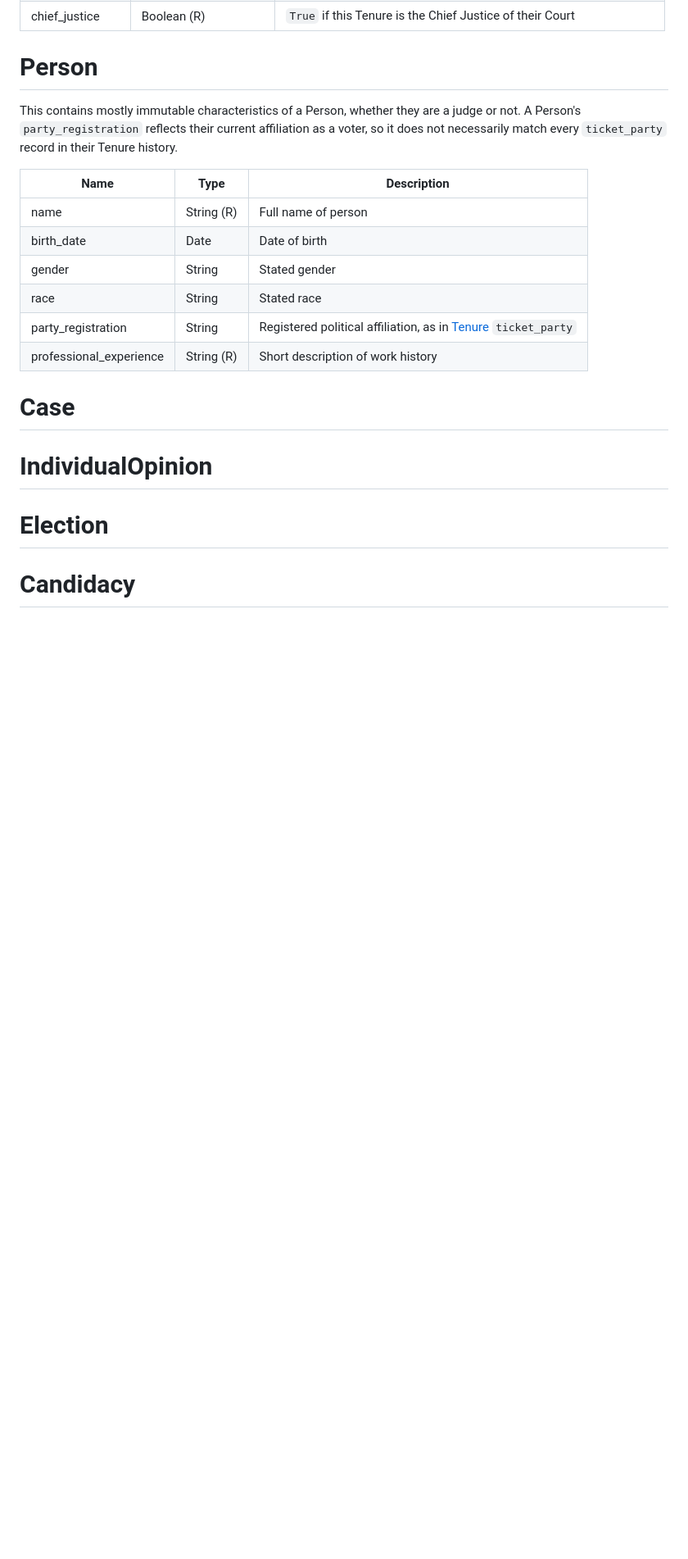
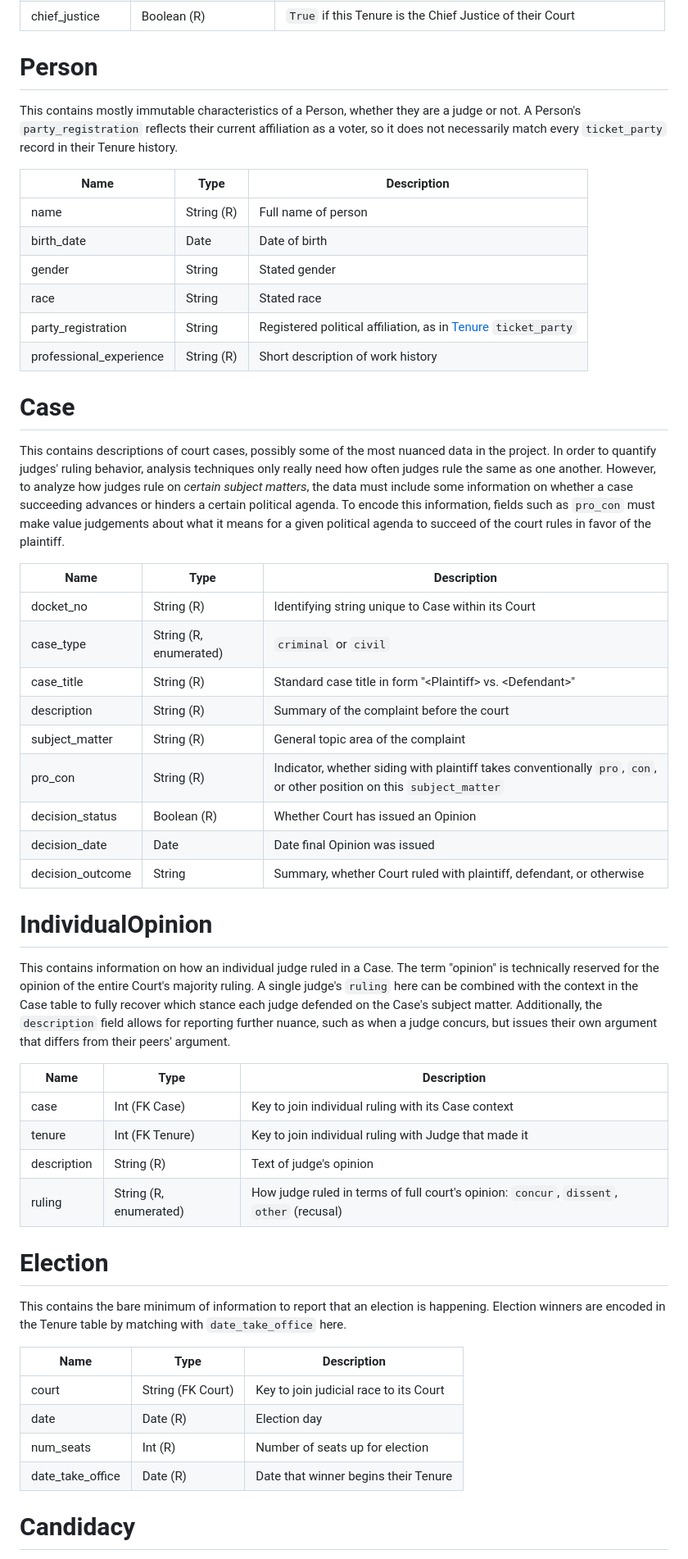
Before and after one commit to uchicago-capp-30320/JudgementCall, a Markdown page: docs/models.md, the part around one of its changes. Shown at 82% size. Rendered like a GitHub page; blank space fills up the shorter version.

Commit message:
models.md finished

```diff
--- a/docs/models.md
+++ b/docs/models.md
@@ -58,7 +56,7 @@ Note that `start_date` is the only required date, as some Tenures are historical
 This contains mostly immutable characteristics of a Person, whether they are a judge or not. A Person's `party_registration` reflects their current affiliation as a voter, so it does not necessarily match every `ticket_party` record in their Tenure history.
 
 | Name                    | Type       | Description                                                              |
-| ----------------------- | ---------- | ------------------------------------------------------------------------ |
+|-------------------------|------------|--------------------------------------------------------------------------|
 | name                    | String (R) | Full name of person                                                      |
 | birth_date              | Date       | Date of birth                                                            |
 | gender                  | String     | Stated gender                                                            |
@@ -68,9 +66,42 @@ This contains mostly immutable characteristics of a Person, whether they are a j
 
 # Case
 
+This contains descriptions of court cases, possibly some of the most nuanced data in the project. In order to quantify judges' ruling behavior, analysis techniques only really need how often judges rule the same as one another. However, to analyze how judges rule on *certain subject matters*, the data must include some information on whether a case succeeding advances or hinders a certain political agenda. To encode this information, fields such as `pro_con` must make value judgements about what it means for a given political agenda to succeed of the court rules in favor of the plaintiff.
+
+| Name             | Type                   | Description                                                                                                            |
+|------------------|------------------------|------------------------------------------------------------------------------------------------------------------------|
+| docket_no        | String (R)             | Identifying string unique to Case within its Court                                                                     |
+| case_type        | String (R, enumerated) | `criminal` or `civil`                                                                                                  |
+| case_title       | String (R)             | Standard case title in form "\<Plaintiff\> vs. <Defendant\>"                                                           |
+| description      | String (R)             | Summary of the complaint before the court                                                                              |
+| subject_matter   | String (R)             | General topic area of the complaint                                                                                    |
+| pro_con          | String (R)             | Indicator, whether siding with plaintiff takes conventionally `pro`, `con`, or other position on this `subject_matter` |
+| decision_status  | Boolean (R)            | Whether Court has issued an Opinion                                                                                    |
+| decision_date    | Date                   | Date final Opinion was issued                                                                                          |
+| decision_outcome | String                 | Summary, whether Court ruled with plaintiff, defendant, or otherwise                                                   |
+
 # IndividualOpinion
+
+This contains information on how an individual judge ruled in a Case. The term "opinion" is technically reserved for the opinion of the entire Court's majority ruling. A single judge's `ruling` here can be combined with the context in the Case table to fully recover which stance each judge defended on the Case's subject matter. Additionally, the `description` field allows for reporting further nuance, such as when a judge concurs, but issues their own argument that differs from their peers' argument.
+
+| Name        | Type                   | Description                                                                              |
+|-------------|------------------------|------------------------------------------------------------------------------------------|
+| case        | Int (FK Case)          | Key to join individual ruling with its Case context                                      |
+| tenure      | Int (FK Tenure)        | Key to join individual ruling with Judge that made it                                    |
+| description | String (R)             | Text of judge's opinion                                                                  |
+| ruling      | String (R, enumerated) | How judge ruled in terms of full court's opinion: `concur`, `dissent`, `other` (recusal) |
+
 
 # Election
 
+This contains the bare minimum of information to report that an election is happening. Election winners are encoded in the Tenure table by matching with `date_take_office` here.
+
+| Name             | Type              | Description                            |
+|------------------|-------------------|----------------------------------------|
+| court            | String (FK Court) | Key to join judicial race to its Court |
+| date             | Date (R)          | Election day                           |
+| num_seats        | Int (R)           | Number of seats up for election        |
+| date_take_office | Date (R)          | Date that winner begins their Tenure   |
+
 # Candidacy
 
```
Also changed, not shown: other parts of docs/models.md (+13 -9 lines).
